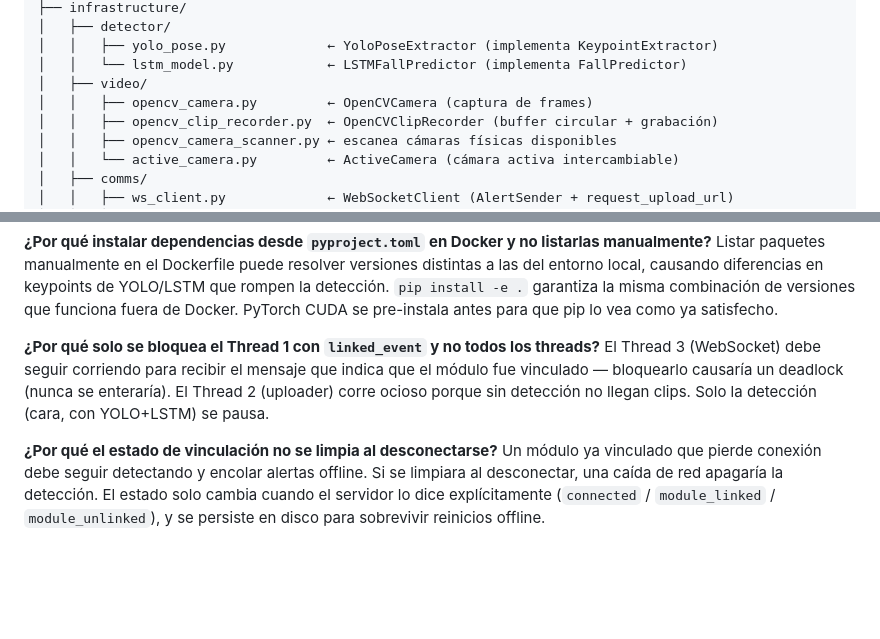
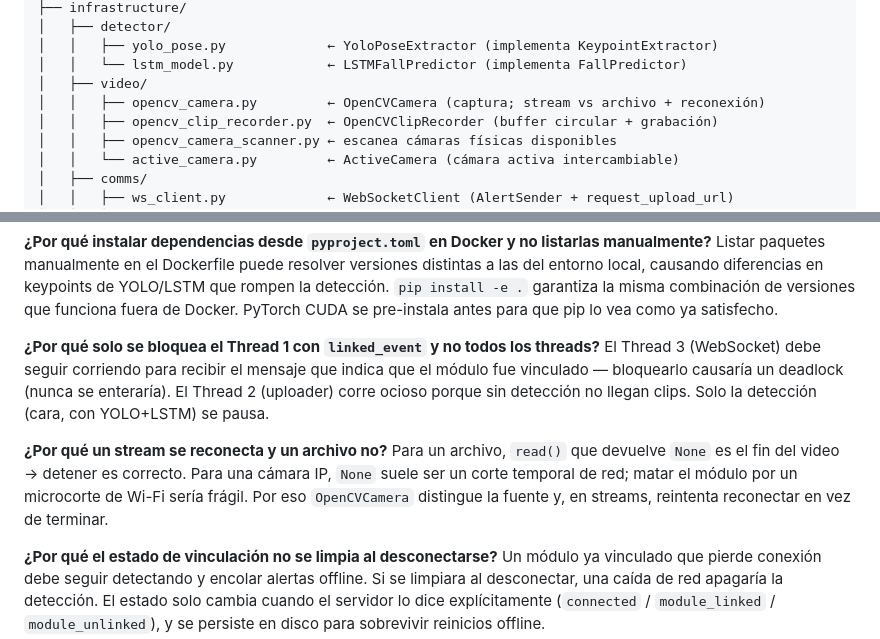
Before and after one commit to aflasso/fallguard-degree-project, a Markdown page: fall_detection_module/CLAUDE.md, 2 parts joined by grey strips. Drawn GitHub-style; blank space fills up the shorter version.

```diff
--- a/fall_detection_module/CLAUDE.md
+++ b/fall_detection_module/CLAUDE.md
@@ -335,7 +352,7 @@ fall_detection_module/
 │   │   ├── yolo_pose.py             ← YoloPoseExtractor (implementa KeypointExtractor)
 │   │   └── lstm_model.py            ← LSTMFallPredictor (implementa FallPredictor)
 │   ├── video/
-│   │   ├── opencv_camera.py         ← OpenCVCamera (captura de frames)
+│   │   ├── opencv_camera.py         ← OpenCVCamera (captura; stream vs archivo + reconexión)
 │   │   ├── opencv_clip_recorder.py  ← OpenCVClipRecorder (buffer circular + grabación)
 │   │   ├── opencv_camera_scanner.py ← escanea cámaras físicas disponibles
 │   │   └── active_camera.py         ← ActiveCamera (cámara activa intercambiable)
@@ -373,6 +390,9 @@ Listar paquetes manualmente en el Dockerfile puede resolver versiones distintas
 **¿Por qué solo se bloquea el Thread 1 con `linked_event` y no todos los threads?**
 El Thread 3 (WebSocket) debe seguir corriendo para recibir el mensaje que indica que el módulo fue vinculado — bloquearlo causaría un deadlock (nunca se enteraría). El Thread 2 (uploader) corre ocioso porque sin detección no llegan clips. Solo la detección (cara, con YOLO+LSTM) se pausa.
 
+**¿Por qué un stream se reconecta y un archivo no?**
+Para un archivo, `read()` que devuelve `None` es el fin del video → detener es correcto. Para una cámara IP, `None` suele ser un corte temporal de red; matar el módulo por un microcorte de Wi-Fi sería frágil. Por eso `OpenCVCamera` distingue la fuente y, en streams, reintenta reconectar en vez de terminar.
+
 **¿Por qué el estado de vinculación no se limpia al desconectarse?**
 Un módulo ya vinculado que pierde conexión debe seguir detectando y encolar alertas offline. Si se limpiara al desconectar, una caída de red apagaría la detección. El estado solo cambia cuando el servidor lo dice explícitamente (`connected` / `module_linked` / `module_unlinked`), y se persiste en disco para sobrevivir reinicios offline.
 
```
Also changed, not shown: other parts of fall_detection_module/CLAUDE.md (+19 -2 lines), fall_detection_server/CLAUDE.md (+6 -1 lines), movile_app_module/CLAUDE.md (added, +176 -0 lines).
